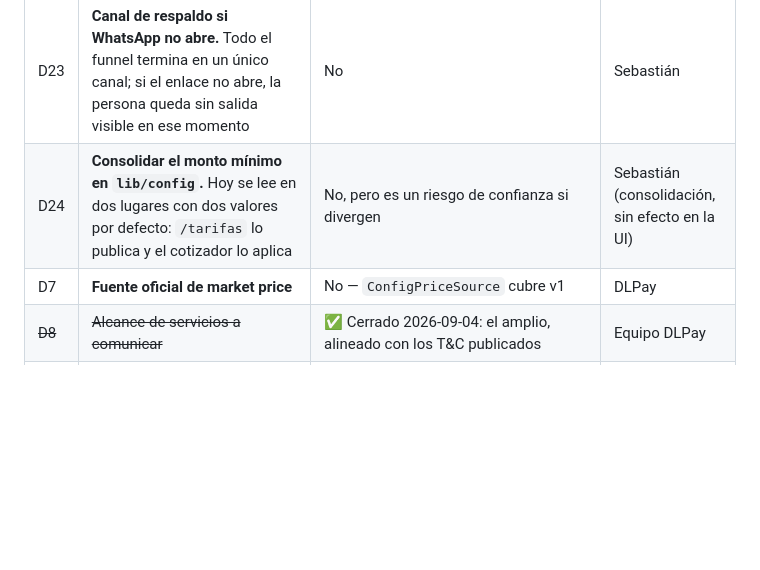
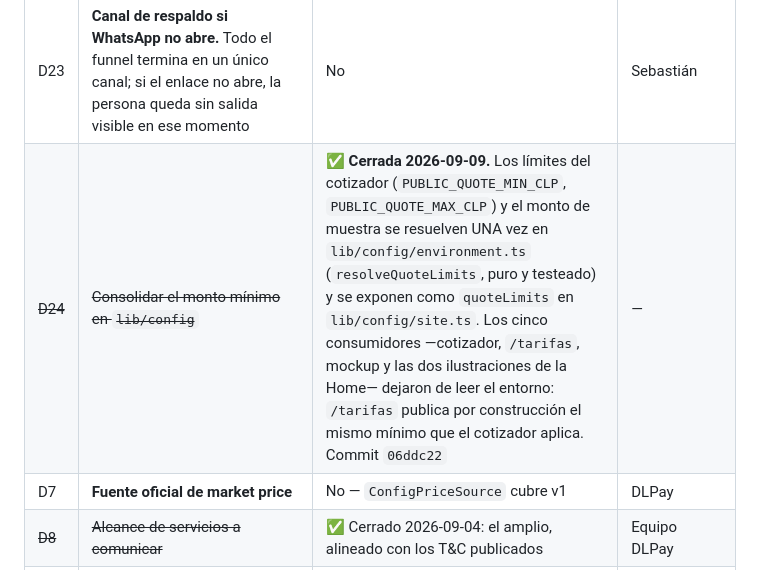
Before and after one commit to DLPay-Digital/dlpay-web, a Markdown page: CLAUDE.md, the part around the change. GitHub-like rendering; blank space fills up the shorter version.

Commit message:
docs(claude): cerrar D24 en el registro §13 — límites del cotizador consolidados en lib/config (c5f0ad5)
Co-Authored-By: Claude Opus 5 <noreply@anthropic.com>

```diff
--- a/CLAUDE.md
+++ b/CLAUDE.md
@@ -418,7 +418,7 @@ Se resuelven cuando toque. **Ninguna justifica abrir una investigación nueva.**
 | D21 | **Monto máximo.** El estado `above_max` está cableado y probado, pero sin `PUBLIC_QUOTE_MAX_CLP` no se activa: hoy se acepta cualquier monto | No bloquea, pero un monto absurdo llega tal cual al ejecutivo | DLPay |
 | D22 | **Mensaje prellenado en tres enlaces a WhatsApp** de `/tarifas`, `/como-funciona` y `/confianza`, que hoy abren el chat en blanco (hallazgo M4) | No | Sebastián |
 | D23 | **Canal de respaldo si WhatsApp no abre.** Todo el funnel termina en un único canal; si el enlace no abre, la persona queda sin salida visible en ese momento | No | Sebastián |
-| D24 | **Consolidar el monto mínimo en `lib/config`.** Hoy se lee en dos lugares con dos valores por defecto: `/tarifas` lo publica y el cotizador lo aplica | No, pero es un riesgo de confianza si divergen | Sebastián (consolidación, sin efecto en la UI) |
+| ~~D24~~ | ~~Consolidar el monto mínimo en `lib/config`~~ | ✅ **Cerrada 2026-09-09.** Los límites del cotizador (`PUBLIC_QUOTE_MIN_CLP`, `PUBLIC_QUOTE_MAX_CLP`) y el monto de muestra se resuelven UNA vez en `lib/config/environment.ts` (`resolveQuoteLimits`, puro y testeado) y se exponen como `quoteLimits` en `lib/config/site.ts`. Los cinco consumidores —cotizador, `/tarifas`, mockup y las dos ilustraciones de la Home— dejaron de leer el entorno: `/tarifas` publica por construcción el mismo mínimo que el cotizador aplica. Commit `06ddc22` | — | — |
 | D7 | **Fuente oficial de market price** | No — `ConfigPriceSource` cubre v1 | DLPay |
 | ~~D8~~ | ~~Alcance de servicios a comunicar~~ | ✅ Cerrado 2026-09-04: el amplio, alineado con los T&C publicados | Equipo DLPay |
 | ~~D16~~ | ~~Cómo llega el dinero al destinatario final~~ | ✅ Cerrado 2026-09-04: DLPay entrega **dólar digital en la billetera**; no deposita en cuentas bancarias en el extranjero. Ver §1 | Equipo DLPay |
```
